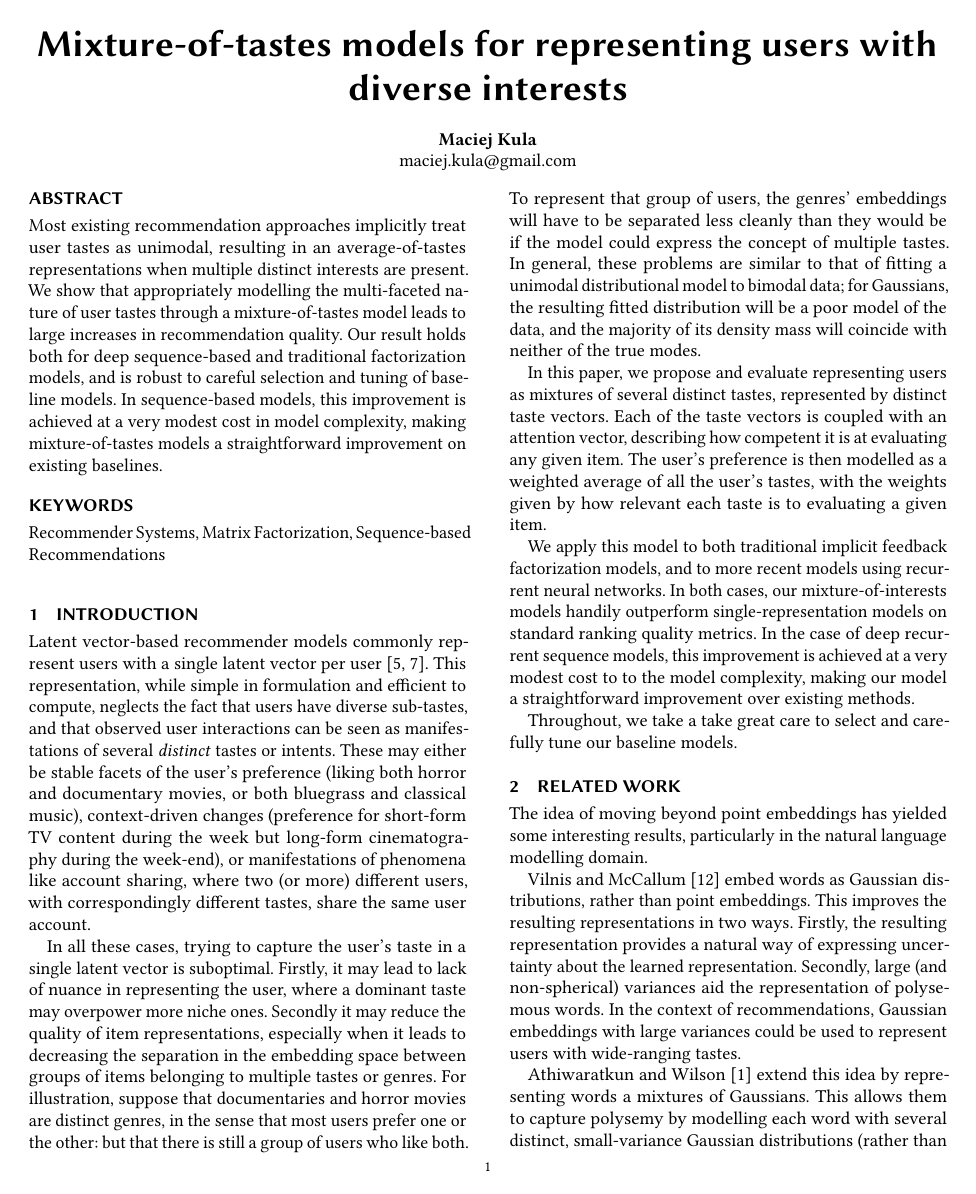
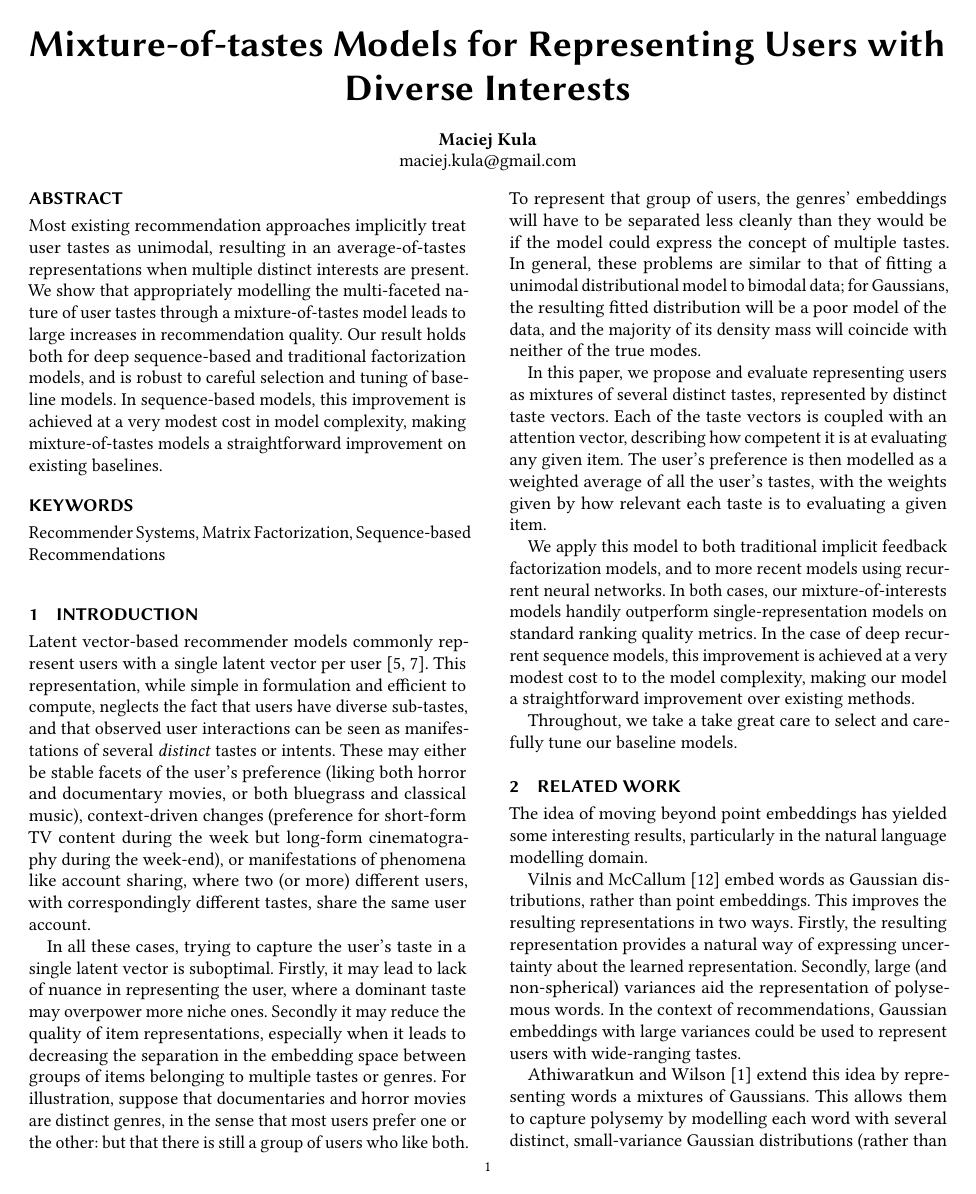
Before and after one commit to maciejkula/mixture, a LaTeX paper (paper/paper.tex): page 1 of 6. The pictures show the PDF file paper/paper.pdf that the author committed with the source.

Commit message:
Change title.

```diff
--- a/paper/paper.tex
+++ b/paper/paper.tex
@@ -22,7 +22,7 @@
 
 \begin{document}
 
-\title{Mixture-of-tastes models for representing users with diverse interests}
+\title{Mixture-of-tastes Models for Representing Users with Diverse Interests}
 \author{Maciej Kula}
 \email{maciej.kula@gmail.com}
 \date{\today}
```
Also changed, not shown: paper/paper.pdf.
